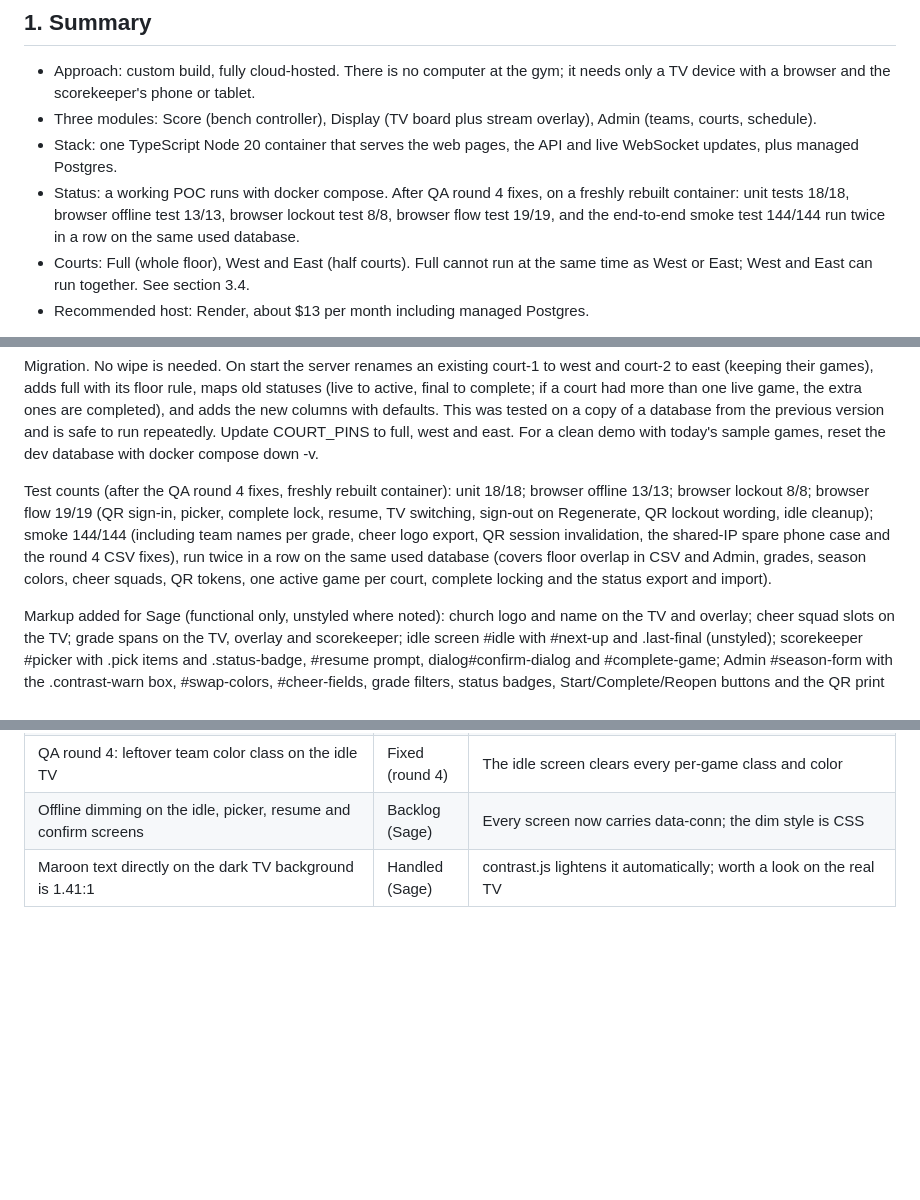
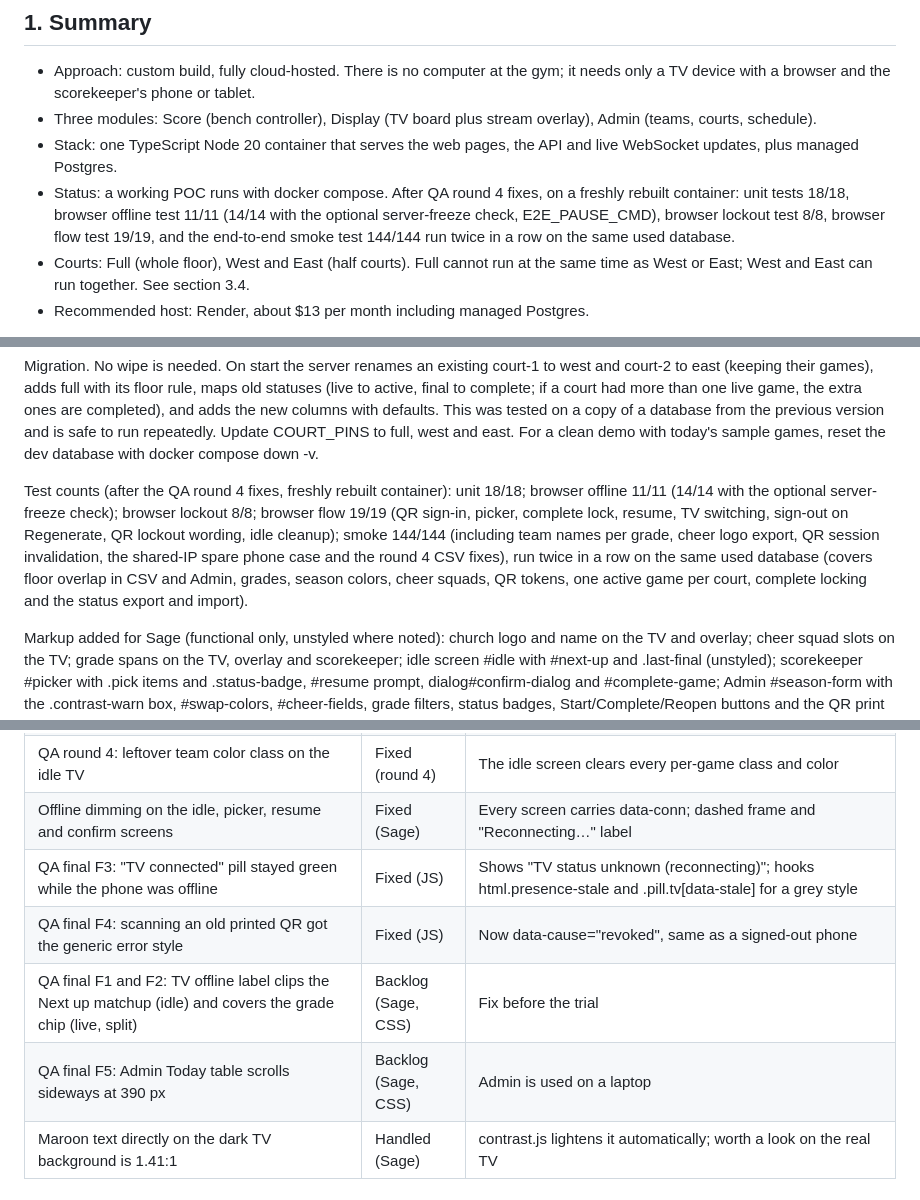
Before and after one commit to aingalsbe/UpwardScoreboard, a Markdown page: deliverables/UpwardScoreboard-POC.md, 3 parts joined by grey strips. Drawn GitHub-style; blank space fills up the shorter version.

Commit message:
POC doc: offline e2e count 11/11 (14/14 with server-freeze), final QA items in backlog

```diff
--- a/deliverables/UpwardScoreboard-POC.md
+++ b/deliverables/UpwardScoreboard-POC.md
@@ -9,7 +9,7 @@ Prepared by Devon (lead developer) with Sage (UI/UX), Avery (QA) and Morgan (PM)
 - Approach: custom build, fully cloud-hosted. There is no computer at the gym; it needs only a TV device with a browser and the scorekeeper's phone or tablet.
 - Three modules: Score (bench controller), Display (TV board plus stream overlay), Admin (teams, courts, schedule).
 - Stack: one TypeScript Node 20 container that serves the web pages, the API and live WebSocket updates, plus managed Postgres.
-- Status: a working POC runs with docker compose. After QA round 4 fixes, on a freshly rebuilt container: unit tests 18/18, browser offline test 13/13, browser lockout test 8/8, browser flow test 19/19, and the end-to-end smoke test 144/144 run twice in a row on the same used database.
+- Status: a working POC runs with docker compose. After QA round 4 fixes, on a freshly rebuilt container: unit tests 18/18, browser offline test 11/11 (14/14 with the optional server-freeze check, E2E_PAUSE_CMD), browser lockout test 8/8, browser flow test 19/19, and the end-to-end smoke test 144/144 run twice in a row on the same used database.
 - Courts: Full (whole floor), West and East (half courts). Full cannot run at the same time as West or East; West and East can run together. See section 3.4.
 - Recommended host: Render, about $13 per month including managed Postgres.
 
@@ -203,7 +203,7 @@ Recommendation: A, with C on the main site for a friendly link. Set PUBLIC_BASE_
 
 Migration. No wipe is needed. On start the server renames an existing court-1 to west and court-2 to east (keeping their games), adds full with its floor rule, maps old statuses (live to active, final to complete; if a court had more than one live game, the extra ones are completed), and adds the new columns with defaults. This was tested on a copy of a database from the previous version and is safe to run repeatedly. Update COURT_PINS to full, west and east. For a clean demo with today's sample games, reset the dev database with docker compose down -v.
 
-Test counts (after the QA round 4 fixes, freshly rebuilt container): unit 18/18; browser offline 13/13; browser lockout 8/8; browser flow 19/19 (QR sign-in, picker, complete lock, resume, TV switching, sign-out on Regenerate, QR lockout wording, idle cleanup); smoke 144/144 (including team names per grade, cheer logo export, QR session invalidation, the shared-IP spare phone case and the round 4 CSV fixes), run twice in a row on the same used database (covers floor overlap in CSV and Admin, grades, season colors, cheer squads, QR tokens, one active game per court, complete locking and the status export and import).
+Test counts (after the QA round 4 fixes, freshly rebuilt container): unit 18/18; browser offline 11/11 (14/14 with the optional server-freeze check); browser lockout 8/8; browser flow 19/19 (QR sign-in, picker, complete lock, resume, TV switching, sign-out on Regenerate, QR lockout wording, idle cleanup); smoke 144/144 (including team names per grade, cheer logo export, QR session invalidation, the shared-IP spare phone case and the round 4 CSV fixes), run twice in a row on the same used database (covers floor overlap in CSV and Admin, grades, season colors, cheer squads, QR tokens, one active game per court, complete locking and the status export and import).
 
 Markup added for Sage (functional only, unstyled where noted): church logo and name on the TV and overlay; cheer squad slots on the TV; grade spans on the TV, overlay and scorekeeper; idle screen #idle with #next-up and .last-final (unstyled); scorekeeper #picker with .pick items and .status-badge, #resume prompt, dialog#confirm-dialog and #complete-game; Admin #season-form with the .contrast-warn box, #swap-colors, #cheer-fields, grade filters, status badges, Start/Complete/Reopen buttons and the QR print panel #qr-panel (print-friendly .qr-card, .no-print buttons); public/split.html with split.css (Sage owns it).
 
@@ -399,7 +399,11 @@ From QA round 1 (Avery). Fixed in round 1: silent network drops (#1), duplicate
 | QA round 4: id + status rows failed with "home team is empty" | Fixed (round 4) | Partial rows update only the status |
 | QA round 4: Up next listed later-day games with the time only | Fixed (round 4) | Later days show the date, for example "Sat Oct 24 · 10:00" |
 | QA round 4: leftover team color class on the idle TV | Fixed (round 4) | The idle screen clears every per-game class and color |
-| Offline dimming on the idle, picker, resume and confirm screens | Backlog (Sage) | Every screen now carries data-conn; the dim style is CSS |
+| Offline dimming on the idle, picker, resume and confirm screens | Fixed (Sage) | Every screen carries data-conn; dashed frame and "Reconnecting…" label |
+| QA final F3: "TV connected" pill stayed green while the phone was offline | Fixed (JS) | Shows "TV status unknown (reconnecting)"; hooks html.presence-stale and .pill.tv[data-stale] for a grey style |
+| QA final F4: scanning an old printed QR got the generic error style | Fixed (JS) | Now data-cause="revoked", same as a signed-out phone |
+| QA final F1 and F2: TV offline label clips the Next up matchup (idle) and covers the grade chip (live, split) | Backlog (Sage, CSS) | Fix before the trial |
+| QA final F5: Admin Today table scrolls sideways at 390 px | Backlog (Sage, CSS) | Admin is used on a laptop |
 | Maroon text directly on the dark TV background is 1.41:1 | Handled (Sage) | contrast.js lightens it automatically; worth a look on the real TV |
 
 ## 13. On-site test checklist for Aaron
```
